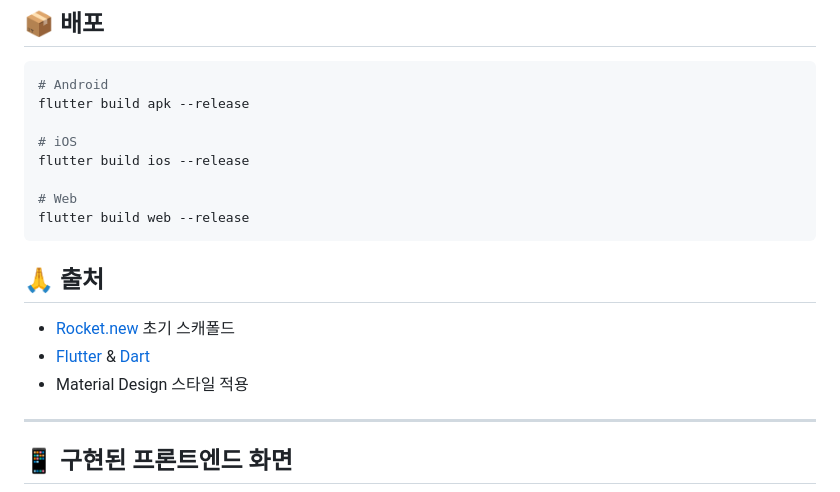
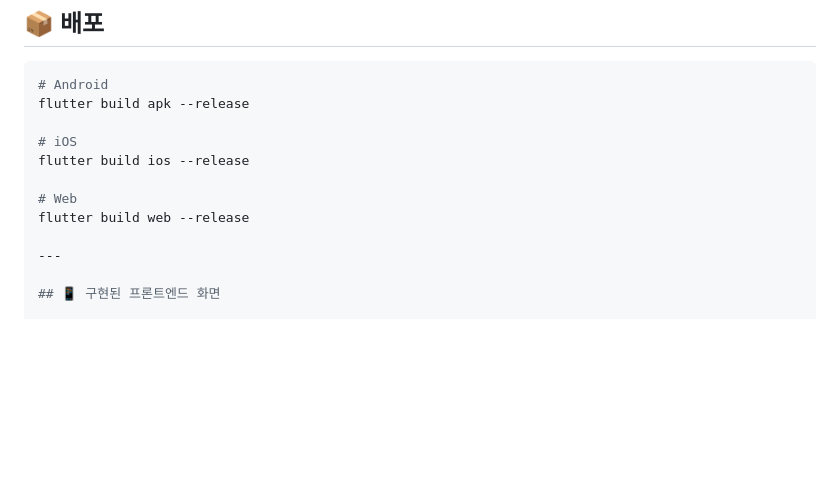
Before and after one commit to 2026-UOS-Capstone-Design-Team-4/naengo-front, a Markdown page: README.md, the part around the change. Rendered like a GitHub page; blank space fills up the shorter version.

````diff
--- a/README.md
+++ b/README.md
@@ -113,12 +113,6 @@ flutter build ios --release
 
 # Web
 flutter build web --release
-```
-
-## 🙏 출처
-- [Rocket.new](https://rocket.new) 초기 스캐폴드
-- [Flutter](https://flutter.dev) & [Dart](https://dart.dev)
-- Material Design 스타일 적용
 
 ---
 
````
